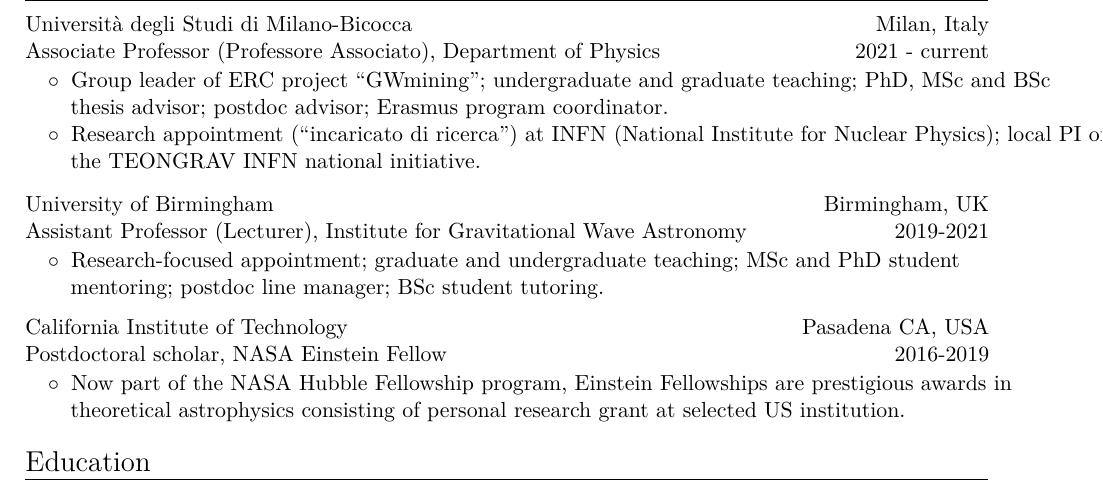
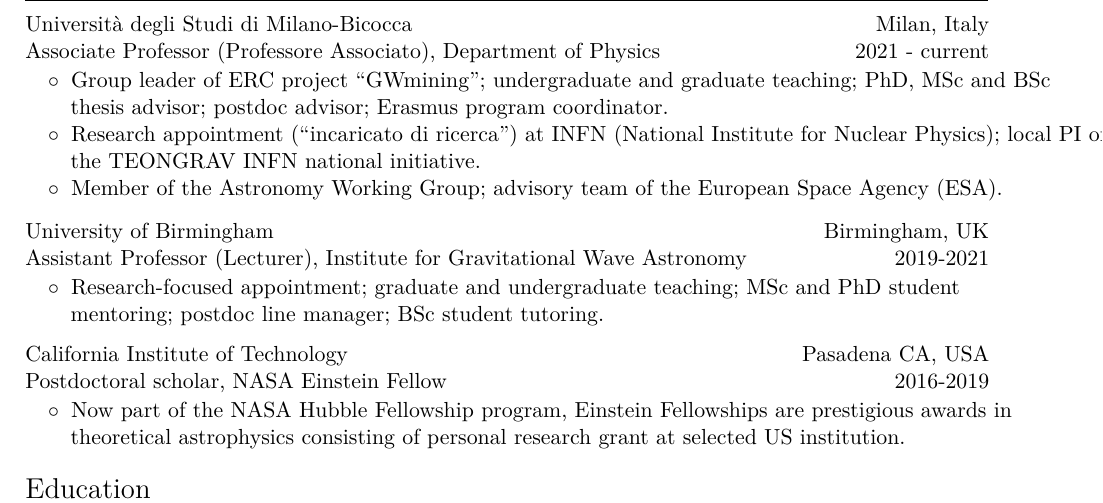
Before and after one commit to dgerosa/CV, a LaTeX CV (CV.tex): part of page 1 of 23, cut so that both start at the same text. Compiled offline with XeLaTeX.

Commit message:
Tue Feb  3 08:28:13 CET 2026

```diff
--- a/CV.tex
+++ b/CV.tex
@@ -30,6 +30,8 @@
 \hspace{0.4cm}thesis advisor; postdoc advisor; Erasmus program coordinator.\\
 &\hspace{0.4cm} &$\circ\;\;$Research appointment (``incaricato di ricerca'') at INFN (National Institute for Nuclear Physics); local PI of \\&\hspace{0.4cm} &
 \hspace{0.4cm}the TEONGRAV INFN national initiative.
+\\
+&\hspace{0.4cm} &$\circ\;\;$Member of the Astronomy Working Group; advisory team of the European Space Agency (ESA).
 \end{tabular}
 \vspace{0.2cm}
 
```
